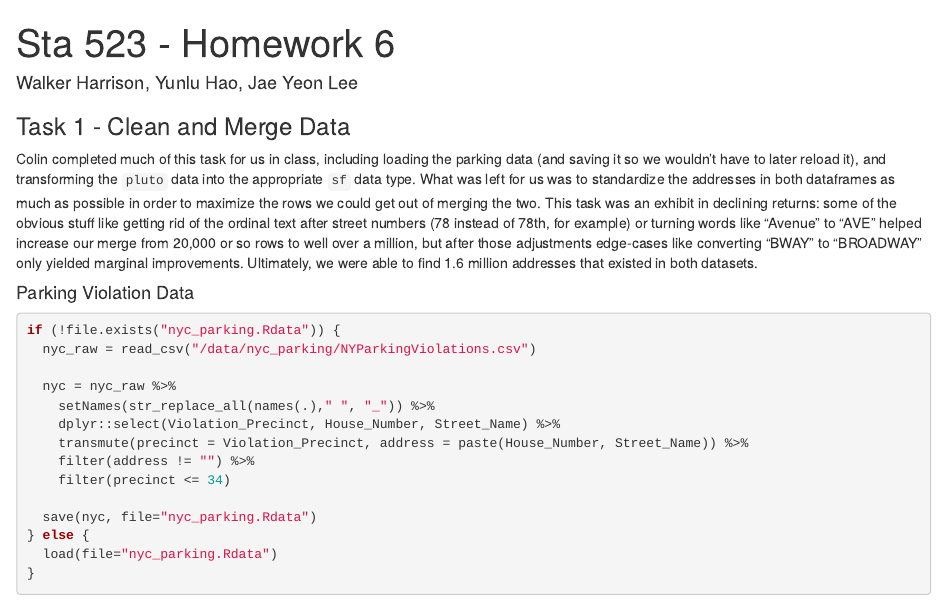
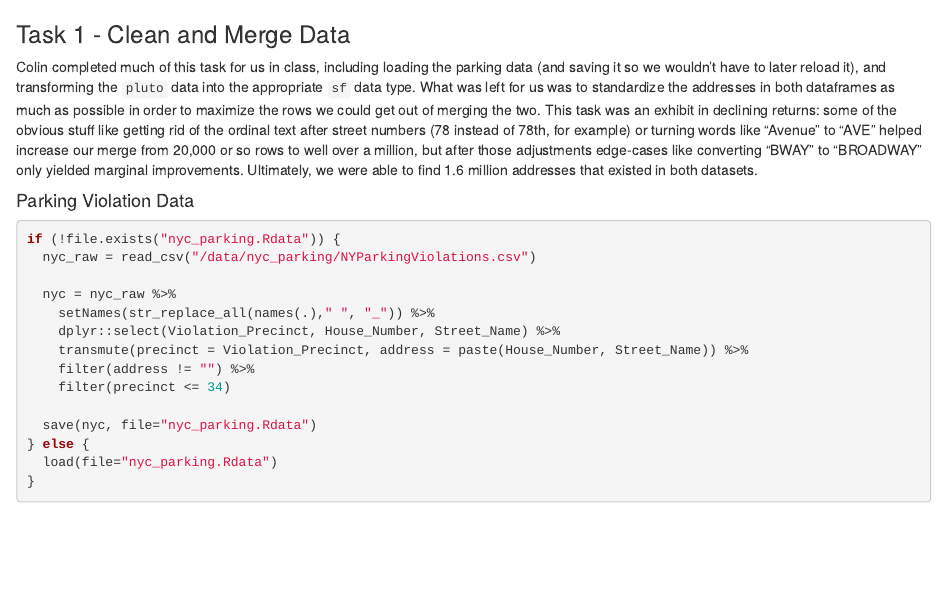
Before and after one commit to yumegaaru/NYC-Parking-Violation-, an R Markdown document (writeup.Rmd): the page in a window 1100 px wide, from its top. Rendered offline with R 4.5, knitr and Pandoc, with nearby package versions; some code elsewhere in the file could not run offline.

Commit message:
Update and rename hw6.Rmd to writeup.Rmd

```diff
--- a/hw6.Rmd
+++ b/writeup.Rmd
@@ -1,6 +1,4 @@
 ---
-title: "Sta 523 - Homework 6"
-author: Walker Harrison, Yunlu Hao, Jae Yeon Lee
 output: html_document
 ---
 
```
